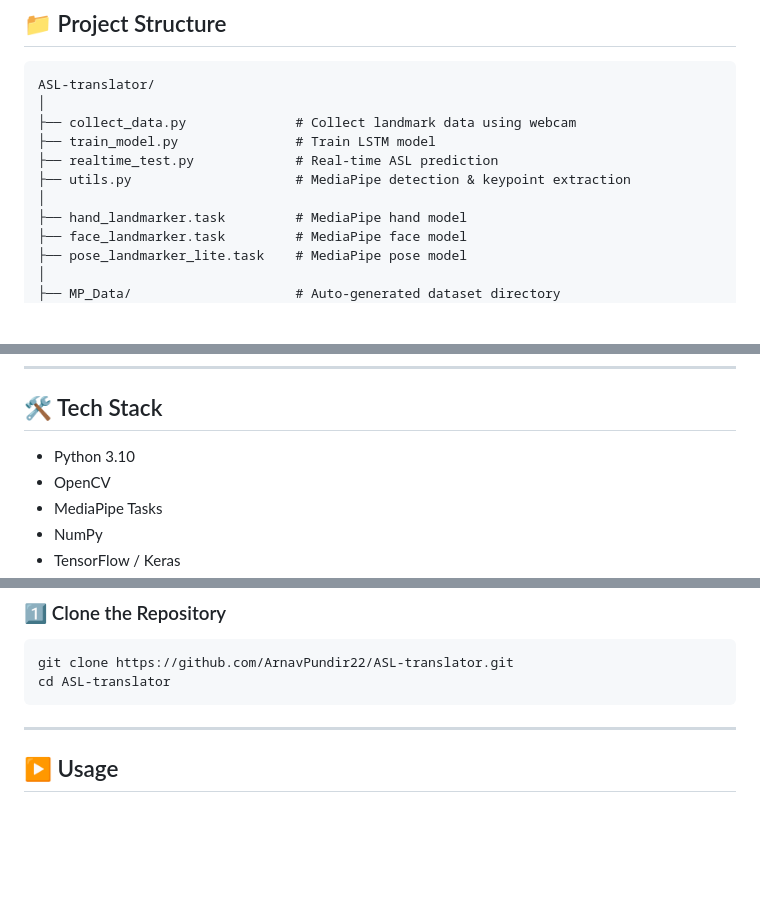
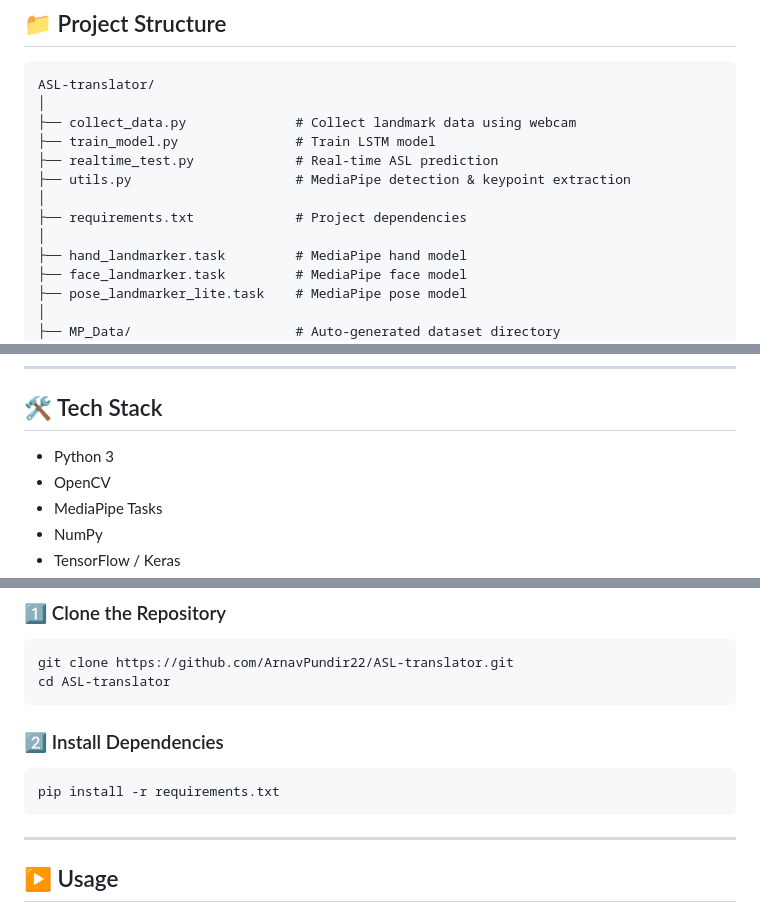
Before and after one commit to ArnavPundir22/ASL-translator, a Markdown page: README.md, 3 parts joined by grey strips. Drawn GitHub-style; blank space fills up the shorter version.

````diff
--- a/README.md
+++ b/README.md
@@ -36,6 +36,8 @@ ASL-translator/
 ├── realtime_test.py             # Real-time ASL prediction
 ├── utils.py                     # MediaPipe detection & keypoint extraction
 │
+├── requirements.txt             # Project dependencies
+│
 ├── hand_landmarker.task         # MediaPipe hand model
 ├── face_landmarker.task         # MediaPipe face model
 ├── pose_landmarker_lite.task    # MediaPipe pose model
@@ -58,7 +60,7 @@ ASL-translator/
 
 ## 🛠️ Tech Stack
 
-- Python 3.10
+- Python 3
 - OpenCV
 - MediaPipe Tasks
 - NumPy
@@ -74,6 +76,12 @@ ASL-translator/
 git clone https://github.com/ArnavPundir22/ASL-translator.git
 cd ASL-translator
 ```
+
+### 2️⃣ Install Dependencies
+```bash
+pip install -r requirements.txt
+```
+
 ---
 
 ## ▶️ Usage
````
